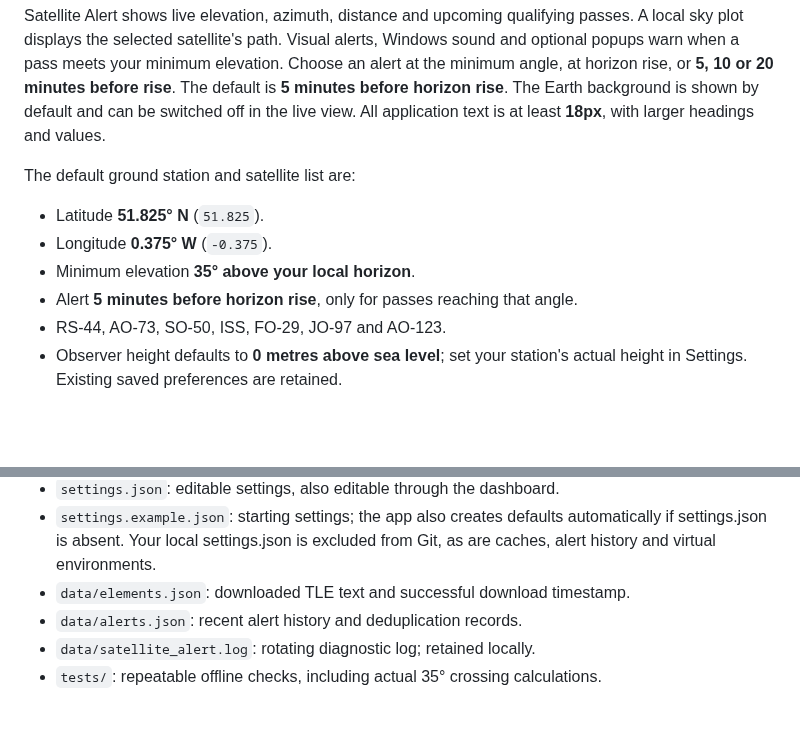
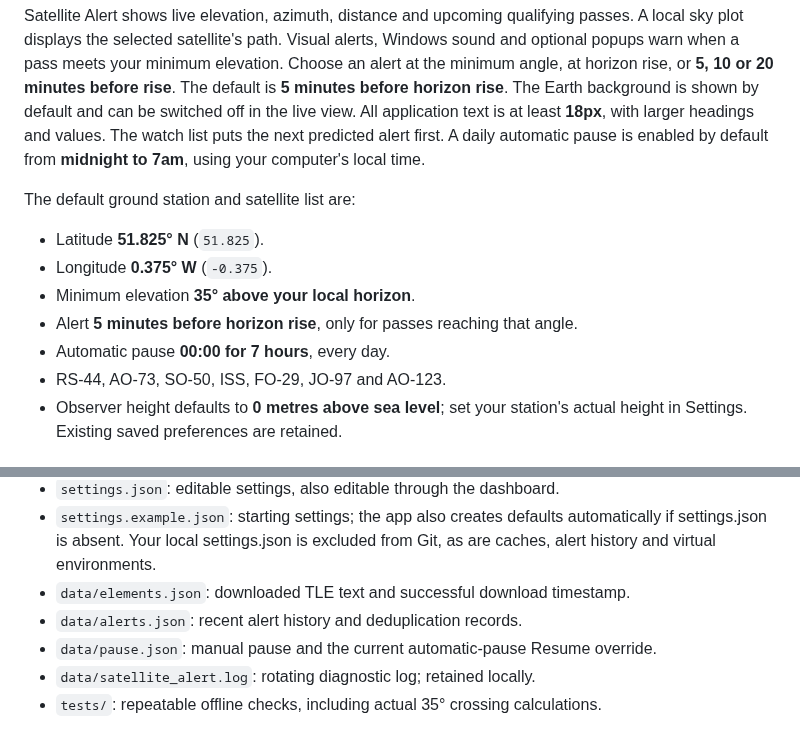
Before and after one commit to uham999/SatelliteAlert, a Markdown page: README.md, 2 parts joined by grey strips. GitHub-like rendering; blank space fills up the shorter version.

```diff
--- a/README.md
+++ b/README.md
@@ -13,6 +13,8 @@ Choose an alert at the minimum angle, at horizon rise, or **5, 10 or 20 minutes
 before rise**. The default is **5 minutes before horizon rise**. The Earth
 background is shown by default and can be switched off in the live view.
 All application text is at least **18px**, with larger headings and values.
+The watch list puts the next predicted alert first. A daily automatic pause is
+enabled by default from **midnight to 7am**, using your computer's local time.
 
 The default ground station and satellite list are:
 
@@ -20,6 +22,7 @@ The default ground station and satellite list are:
 - Longitude **0.375° W** (`-0.375`).
 - Minimum elevation **35° above your local horizon**.
 - Alert **5 minutes before horizon rise**, only for passes reaching that angle.
+- Automatic pause **00:00 for 7 hours**, every day.
 - RS-44, AO-73, SO-50, ISS, FO-29, JO-97 and AO-123.
 - Observer height defaults to **0 metres above sea level**; set your station's
   actual height in Settings. Existing saved preferences are retained.
@@ -198,6 +241,7 @@ Stop with **How it works → Stop app**, or Ctrl+C in the program's terminal.
   from Git, as are caches, alert history and virtual environments.
 - `data/elements.json`: downloaded TLE text and successful download timestamp.
 - `data/alerts.json`: recent alert history and deduplication records.
+- `data/pause.json`: manual pause and the current automatic-pause Resume override.
 - `data/satellite_alert.log`: rotating diagnostic log; retained locally.
 - `tests/`: repeatable offline checks, including actual 35° crossing calculations.
 
```
Also changed, not shown: other parts of README.md (+40 -0 lines), VALIDATION.md (+27 -0 lines), docs/automatic-pause.jpg (added), 8 other files.
